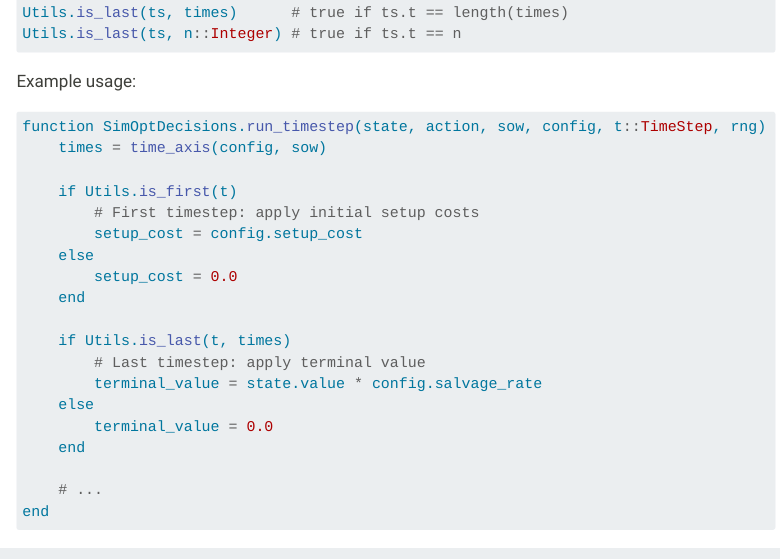
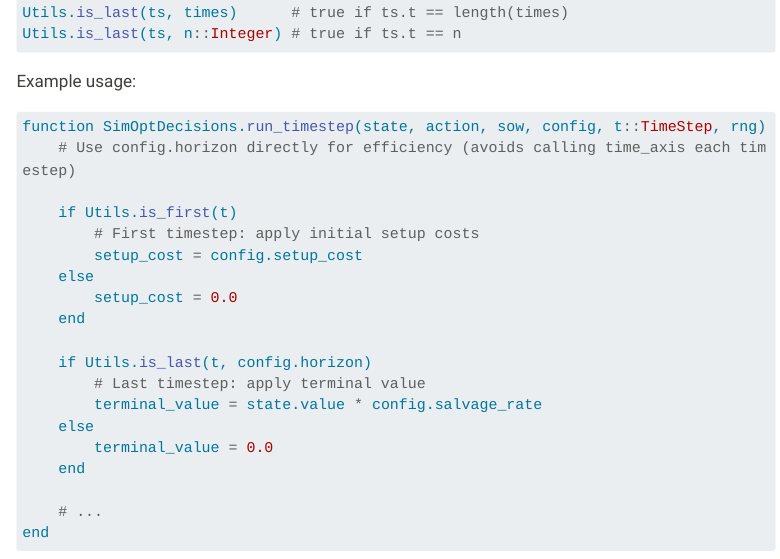
Before and after one commit to dossgollin-lab/SimOptDecisions, a Quarto document (docs/details/timestepping.qmd): the page in a window 1100 px wide, from 840 px down. Rendered offline with R 4.5, knitr and Pandoc in place of Quarto, with nearby package versions; menus at the side of the page are left out; long lines of code are wrapped.

Commit message:
Improve is_last example efficiency in timestepping docs
Use config.horizon directly instead of calling time_axis() every
timestep, as suggested in PR review.

````diff
--- a/docs/details/timestepping.qmd
+++ b/docs/details/timestepping.qmd
@@ -48,7 +48,7 @@ Example usage:
 
 ```julia
 function SimOptDecisions.run_timestep(state, action, sow, config, t::TimeStep, rng)
-    times = time_axis(config, sow)
+    # Use config.horizon directly for efficiency (avoids calling time_axis each timestep)
 
     if Utils.is_first(t)
         # First timestep: apply initial setup costs
@@ -57,7 +57,7 @@ function SimOptDecisions.run_timestep(state, action, sow, config, t::TimeStep, r
         setup_cost = 0.0
     end
 
-    if Utils.is_last(t, times)
+    if Utils.is_last(t, config.horizon)
         # Last timestep: apply terminal value
         terminal_value = state.value * config.salvage_rate
     else
````
